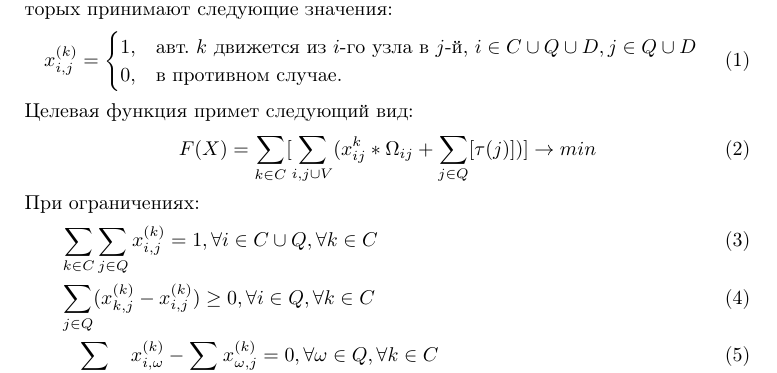
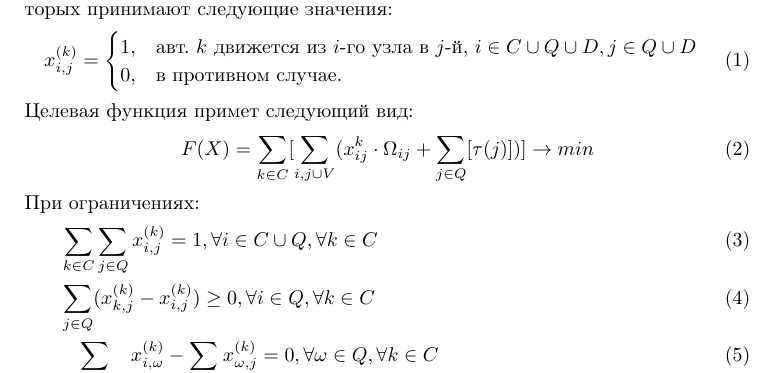
Before and after one commit to rshafeev/article.curier-delivery, a LaTeX document (article.tex): part of page 2 of 7, cut so that both start at the same text. Compiled offline with pdfLaTeX.

Commit message:
txs auto checkin

```diff
--- a/article.tex
+++ b/article.tex
@@ -55,7 +55,7 @@ $\nu_j$-груз, который необходимо доставить $j$-м
   F(X) =
     \sum_{k \in C}[
      \sum_{i,j\cup{V}}
-     (x_{ij}^{k}*\Omega_{ij}+\sum_{j\in{Q}}[\tau(j)])
+     (x_{ij}^{k}\cdot\Omega_{ij}+\sum_{j\in{Q}}[\tau(j)])
      ]
      \to min
 \end{equation}
```
